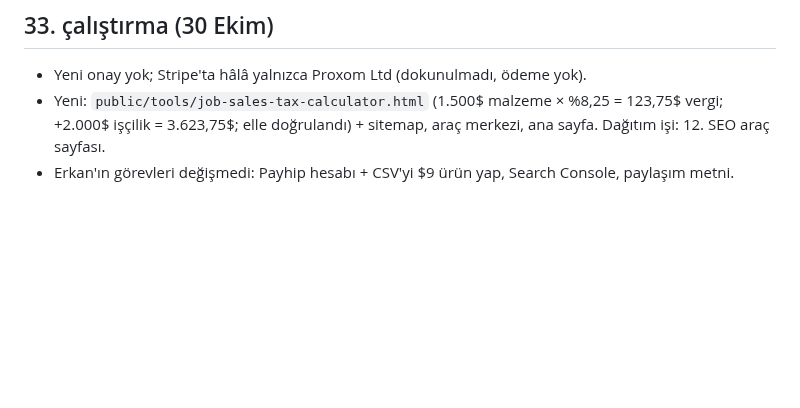
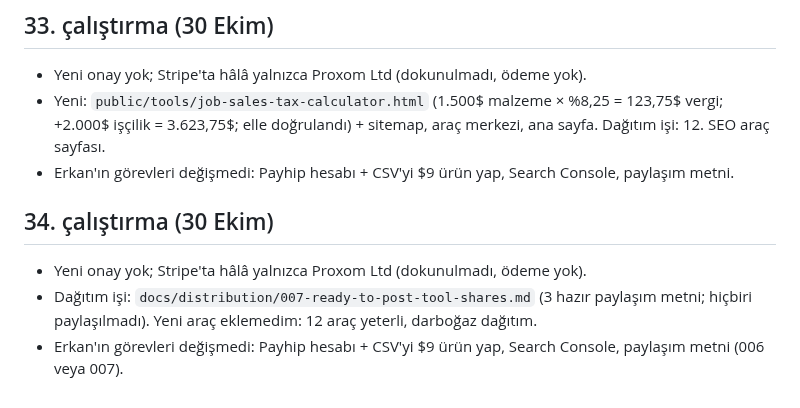
Before and after one commit to Proxom/cleverloop-digital, a Markdown page: docs/STATUS.md, the part around the change. GitHub-like rendering; blank space fills up the shorter version.

Commit message:
Add ready-to-post tool share texts; status run 34
Co-Authored-By: Claude Sonnet 5.5 <noreply@anthropic.com>
Claude-Session: https://claude.ai/code/session_01Xkz1HZVZXvvTv6FHeL2RSE

```diff
--- a/docs/STATUS.md
+++ b/docs/STATUS.md
@@ -139,3 +139,8 @@ Kırmızı takım incelemesi; Semrush ile anahtar kelime doğrulama; ilk şablon
 - Yeni onay yok; Stripe'ta hâlâ yalnızca Proxom Ltd (dokunulmadı, ödeme yok).
 - Yeni: `public/tools/job-sales-tax-calculator.html` (1.500$ malzeme × %8,25 = 123,75$ vergi; +2.000$ işçilik = 3.623,75$; elle doğrulandı) + sitemap, araç merkezi, ana sayfa. Dağıtım işi: 12. SEO araç sayfası.
 - Erkan'ın görevleri değişmedi: Payhip hesabı + CSV'yi $9 ürün yap, Search Console, paylaşım metni.
+
+## 34. çalıştırma (30 Ekim)
+- Yeni onay yok; Stripe'ta hâlâ yalnızca Proxom Ltd (dokunulmadı, ödeme yok).
+- Dağıtım işi: `docs/distribution/007-ready-to-post-tool-shares.md` (3 hazır paylaşım metni; hiçbiri paylaşılmadı). Yeni araç eklemedim: 12 araç yeterli, darboğaz dağıtım.
+- Erkan'ın görevleri değişmedi: Payhip hesabı + CSV'yi $9 ürün yap, Search Console, paylaşım metni (006 veya 007).
```
Also changed, not shown: docs/distribution/007-ready-to-post-tool-shares.md (added, +14 -0 lines).
